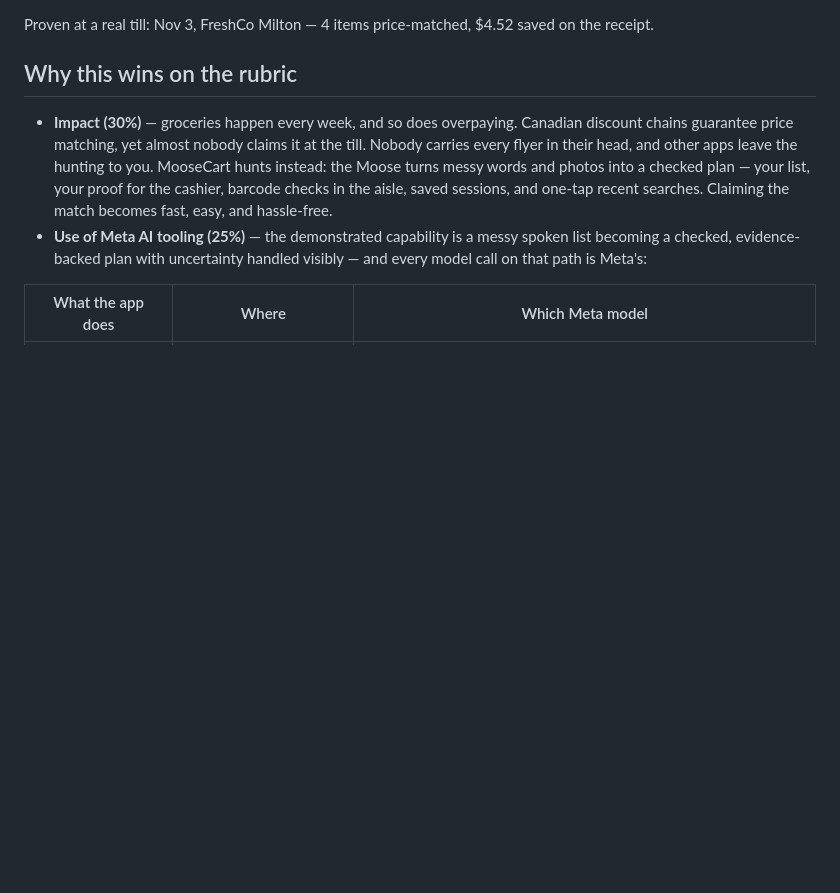
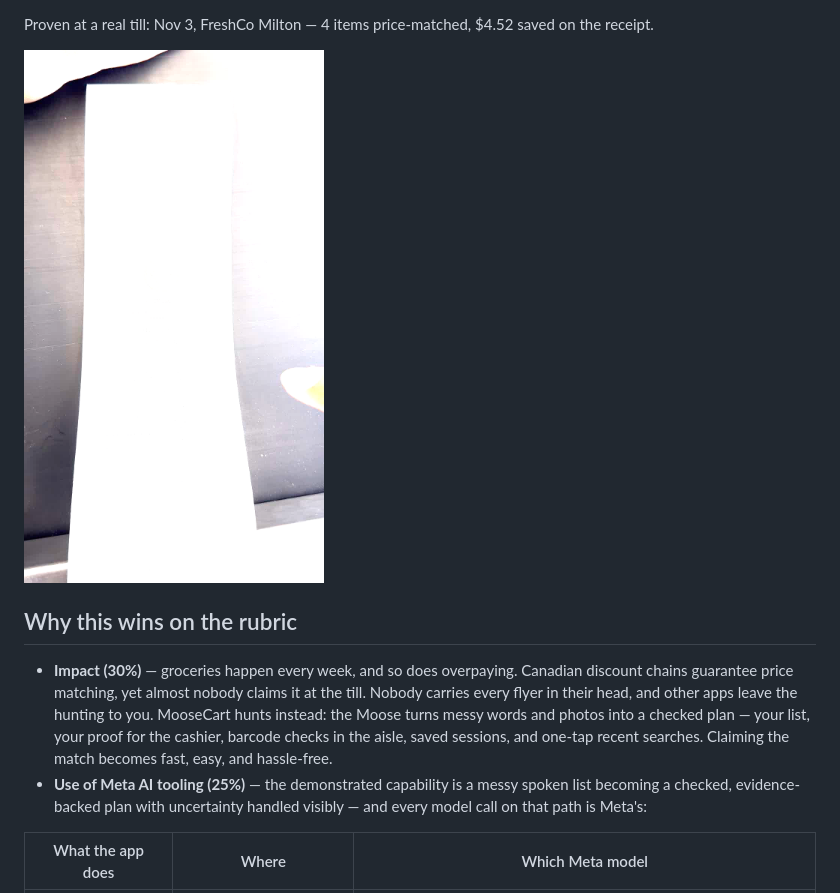
Before and after one commit to RahulJanagouda/ai-price-matcher-hackathon, a Markdown page: README.md, the part around one of its changes. GitHub-like rendering; pictures changed too: docs/receipt-freshco-nov3.jpg (added); blank space fills up the shorter version.

Commit message:
Receipt photo proof, centered video, unchopped store buttons

```diff
--- a/README.md
+++ b/README.md
@@ -45,5 +49,7 @@ Demo video (3 min — watch this first):
 
 Proven at a real till: Nov 3, FreshCo Milton — 4 items price-matched, $4.52 saved on the receipt.
+
+<img src="docs/receipt-freshco-nov3.jpg" width="300" alt="FreshCo Milton receipt, Nov 3 2026: 4 items price-matched, $4.52 saved" />
 
 ## Why this wins on the rubric
 
```
Also changed, not shown: other parts of README.md (+5 -1 lines), 1 other file.
